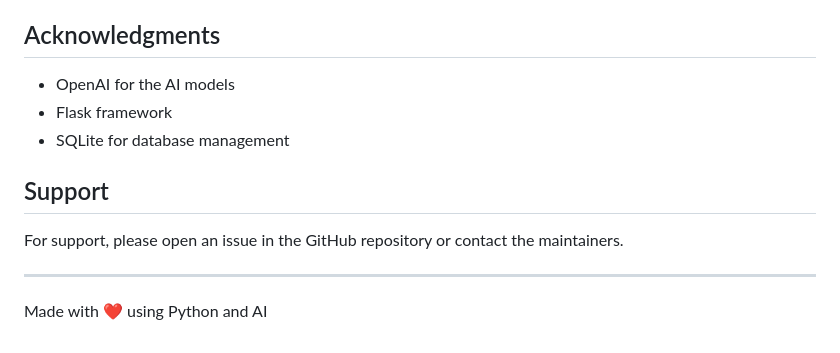
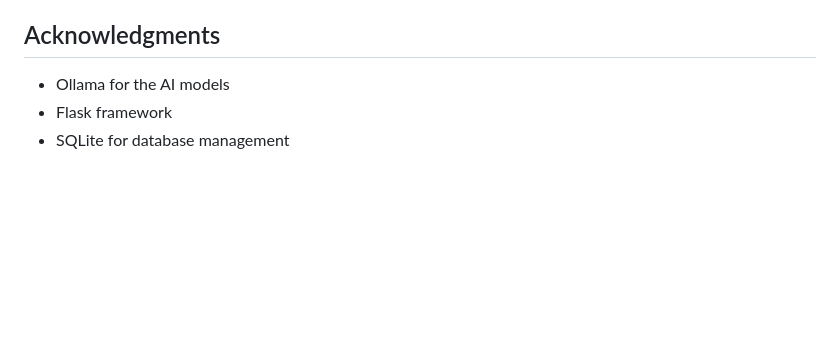
Before and after one commit to rakesh-swami/funcyai, a Markdown page: README.md, the part around the change. Drawn GitHub-style; blank space fills up the shorter version.

```diff
--- a/README.md
+++ b/README.md
@@ -105,14 +105,6 @@ This project is licensed under the MIT License - see the LICENSE file for detail
 
 ## Acknowledgments
 
-- OpenAI for the AI models
+- Ollama for the AI models
 - Flask framework
 - SQLite for database management
-
-## Support
-
-For support, please open an issue in the GitHub repository or contact the maintainers.
-
----
-
-Made with ❤️ using Python and AI
```
